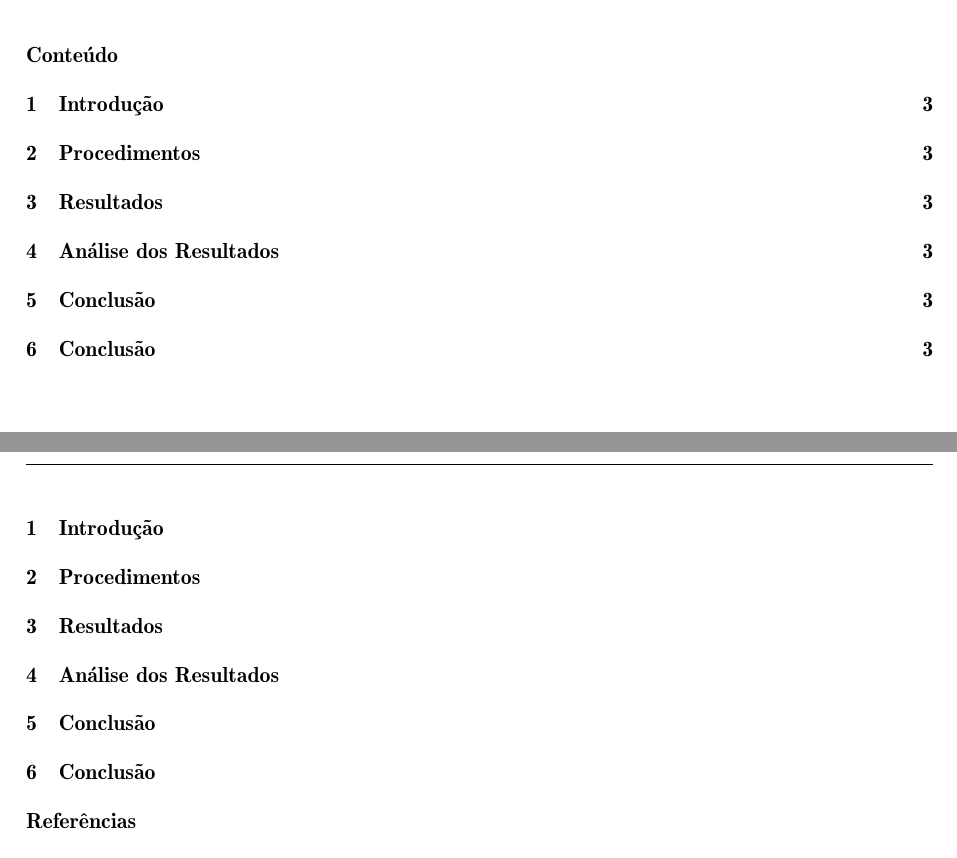
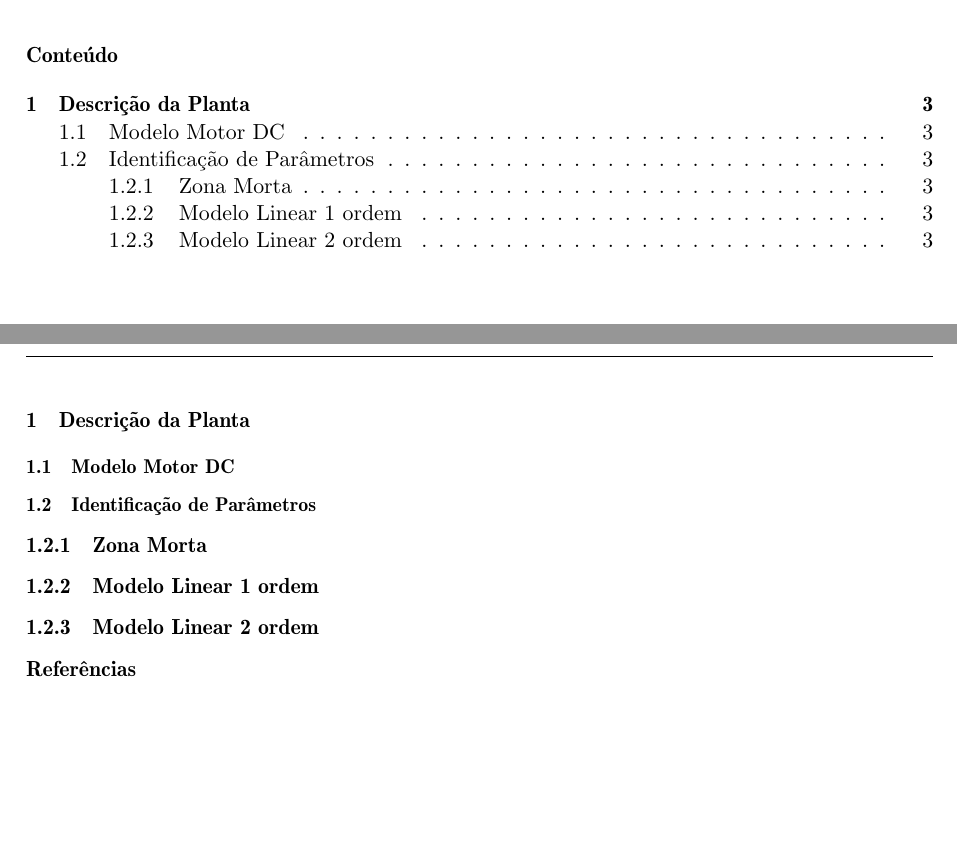
Before and after one commit to akafael/pid-control-dc-motor, a LaTeX document (tex/main.tex): two parts of pages 2 and 3 of 3, joined at a grey line, cut so that both start at the same text. Compiled offline with pdfLaTeX.

Commit message:
Updates from ShareLaTeX

```diff
--- a/tex/main.tex
+++ b/tex/main.tex
@@ -17,12 +17,34 @@
 \input{relat_capa.tex} % Capa para UnB
 % Conteúdo -------------------------------------------------------------------
 
-\section{Introdução}
-\section{Procedimentos}
-\section{Resultados}
-\section{Análise dos Resultados}
-\section{Conclusão}
-\section{Conclusão}
+% Material de referência - prof
+% https://drive.google.com/drive/folders/1IDdc7QVsdYIASgZzNlUelhGF_FaV2_EJ
+
+\section{Descrição da Planta}
+
+\subsection{Modelo Motor DC}
+
+% Como modelar um motor ------------------------------
+% http://ctms.engin.umich.edu/CTMS/index.php?example=MotorSpeed&section=SystemModeling
+% http://ctms.engin.umich.edu/CTMS/index.php?example=MotorSpeed&section=SimulinkModeling
+% http://www.inf.fu-berlin.de/lehre/WS04/Robotik/motors.pdf
+% https://ir.nctu.edu.tw/bitstream/11536/125183/36/509-2.pdf
+% http://users.isr.ist.utl.pt/~alex/micd0506/motordc.pdf
+% http://homepages.laas.fr/lzaccari/seminars/DCmotors.pdf
+% https://www.control.isy.liu.se/student/tsrt21/file/pm_dcmotor.pdf
+
+% Técnica antiga de controle ------------------------
+% https://en.wikipedia.org/wiki/Ward_Leonard_control
+
+\subsection{Identificação de Parâmetros}
+
+\subsubsection{Zona Morta}
+\subsubsection{Modelo Linear 1 ordem}
+\subsubsection{Modelo Linear 2 ordem}
+
+% Descrição da Planta
+%% Diagrama de descrição
+
 
 % ---------------------------------------------------------------------------------------
 
```
Also changed, not shown: tex/relat_capa.tex (+5 -3 lines).
